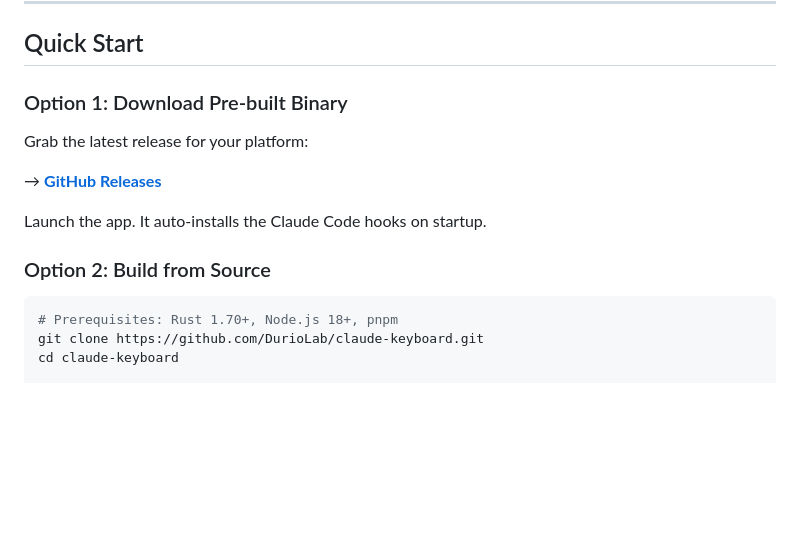
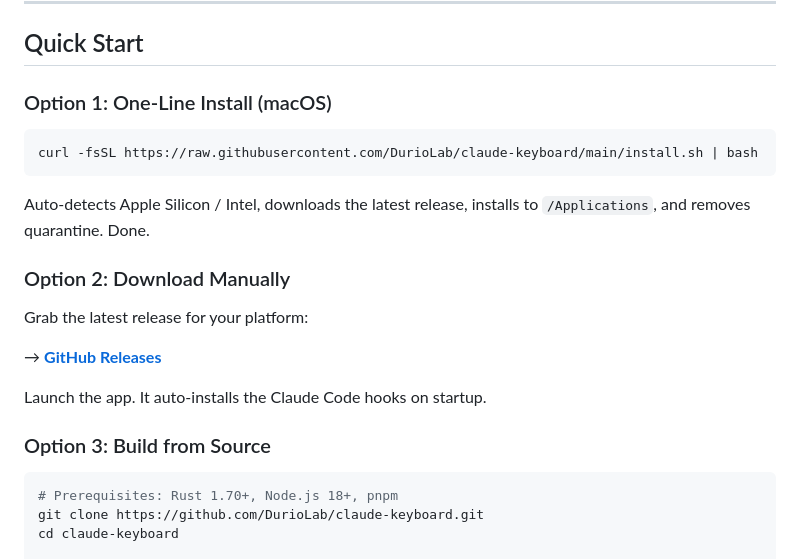
Before and after one commit to DurioLab/claude-keyboard, a Markdown page: README.md, the part around the change. Rendered like a GitHub page; blank space fills up the shorter version.

Commit message:
docs: add one-line install script to Quick Start

````diff
--- a/README.md
+++ b/README.md
@@ -40,7 +40,15 @@ Approve, reject, or whitelist Claude Code permissions — with a click, a keystr
 
 ## Quick Start
 
-### Option 1: Download Pre-built Binary
+### Option 1: One-Line Install (macOS)
+
+```bash
+curl -fsSL https://raw.githubusercontent.com/DurioLab/claude-keyboard/main/install.sh | bash
+```
+
+Auto-detects Apple Silicon / Intel, downloads the latest release, installs to `/Applications`, and removes quarantine. Done.
+
+### Option 2: Download Manually
 
 Grab the latest release for your platform:
 
@@ -48,7 +56,7 @@ Grab the latest release for your platform:
 
 Launch the app. It auto-installs the Claude Code hooks on startup.
 
-### Option 2: Build from Source
+### Option 3: Build from Source
 
 ```bash
 # Prerequisites: Rust 1.70+, Node.js 18+, pnpm
````
